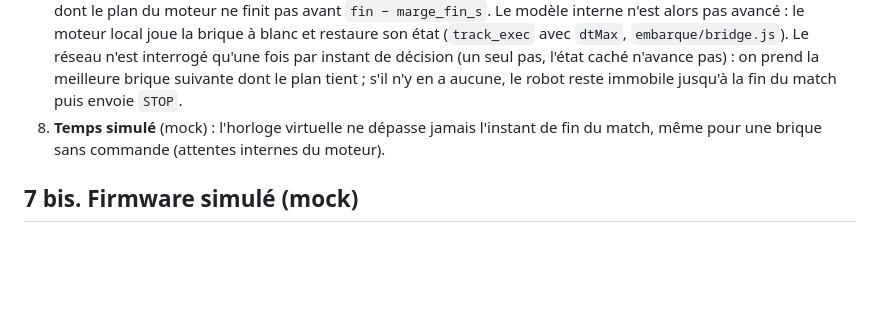
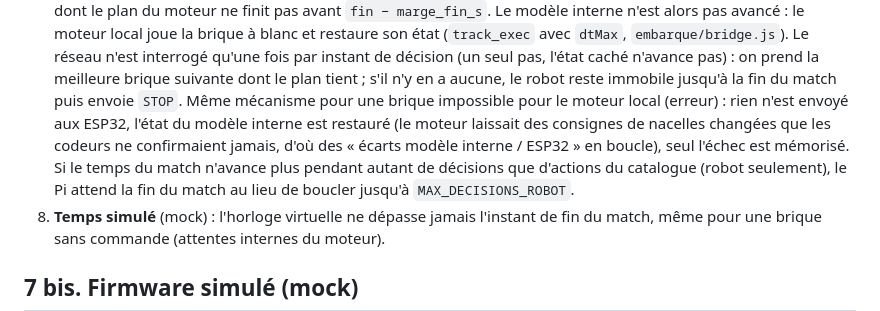
Before and after one commit to NEWGOLDFINDER/icamlot, a Markdown page: docs/PROTOCOLE_ESP32.md, the part around the change. Drawn GitHub-style; blank space fills up the shorter version.

Commit message:
Protocole : brique impossible et garde-fou de temps figé
Co-Authored-By: Claude Sonnet 5.5 <noreply@anthropic.com>
Claude-Session: https://claude.ai/code/session_019yEHYSyaLWBwBd7tZUAAUn

```diff
--- a/docs/PROTOCOLE_ESP32.md
+++ b/docs/PROTOCOLE_ESP32.md
@@ -227,6 +227,7 @@ Règles (hypothèses du Pi, paramètres nommés de `ParamsESP32`) :
 5. **Fin du match** : à 100 s (`regles.match.duree_s`), `STOP` aux deux ESP32 (doublon de l'arrêt autonome, §6 bis). Si un ESP32 signale `EVT FIN` (ou refuse une commande par `NAK STATE FIN`) avant, le plan en cours s'arrête (« fin du match : arrêt autonome ») sans attendre.
 6. **Démarrage** : ouverture des ports, `HELLO`, `CFG` (chien de garde, télémétrie, `FIN_MS`, seuil de vide), `SET_POSE`, `SET_LIMITS`, `INIT`, attente de la tirette, lecture du chrono d'`ACT` et `START` à `NAV` (§6 bis), début du match. Si `NAV` ne répond pas à `START` après `essais_start` essais, le Pi continue **sans arrêt autonome de NAV** et le journalise (erreur) ; `orch.armes` le dit (Q15).
 7. **Marge de fin** (`marge_fin_s`, hypothèse : 0,5 s) : le Pi n'envoie plus aucune commande aux ESP32 après `fin − marge_fin_s` (le plan en cours échoue : « fin du match : commande non envoyée »), et **ne lance pas une brique** dont le plan du moteur ne finit pas avant `fin − marge_fin_s`. Le modèle interne n'est alors pas avancé : le moteur local joue la brique à blanc et restaure son état (`track_exec` avec `dtMax`, `embarque/bridge.js`). Le réseau n'est interrogé qu'une fois par instant de décision (un seul pas, l'état caché n'avance pas) : on prend la meilleure brique suivante dont le plan tient ; s'il n'y en a aucune, le robot reste immobile jusqu'à la fin du match puis envoie `STOP`.
+   Même mécanisme pour une brique impossible pour le moteur local (erreur) : rien n'est envoyé aux ESP32, l'état du modèle interne est restauré (le moteur laissait des consignes de nacelles changées que les codeurs ne confirmaient jamais, d'où des « écarts modèle interne / ESP32 » en boucle), seul l'échec est mémorisé. Si le temps du match n'avance plus pendant autant de décisions que d'actions du catalogue (robot seulement), le Pi attend la fin du match au lieu de boucler jusqu'à `MAX_DECISIONS_ROBOT`.
 8. **Temps simulé** (mock) : l'horloge virtuelle ne dépasse jamais l'instant de fin du match, même pour une brique sans commande (attentes internes du moteur).
 
 ## 7 bis. Firmware simulé (mock)
```
